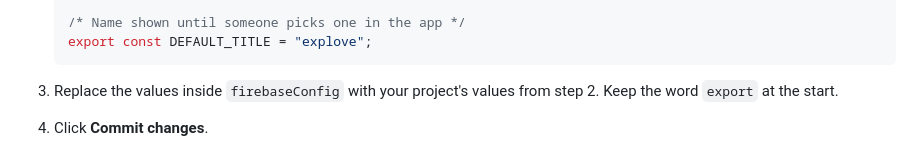
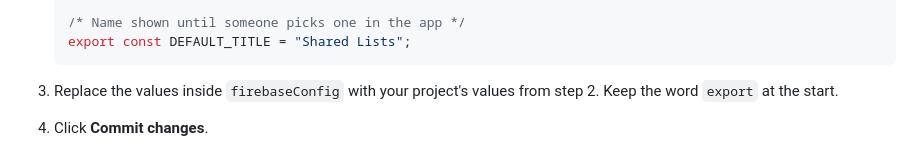
Before and after one commit to fvergara39/basilico_napoletano, a Markdown page: README.md, the part around the change. GitHub-like rendering.

Commit message:
README: use a neutral example default name in the config template

````diff
--- a/README.md
+++ b/README.md
@@ -99,7 +99,7 @@ All the settings for your copy live in one small file, `config.js`. It's the onl
    };
 
    /* Name shown until someone picks one in the app */
-   export const DEFAULT_TITLE = "explove";
+   export const DEFAULT_TITLE = "Shared Lists";
    ```
 
 3. Replace the values inside `firebaseConfig` with your project's values from step 2. Keep the word `export` at the start.
````
